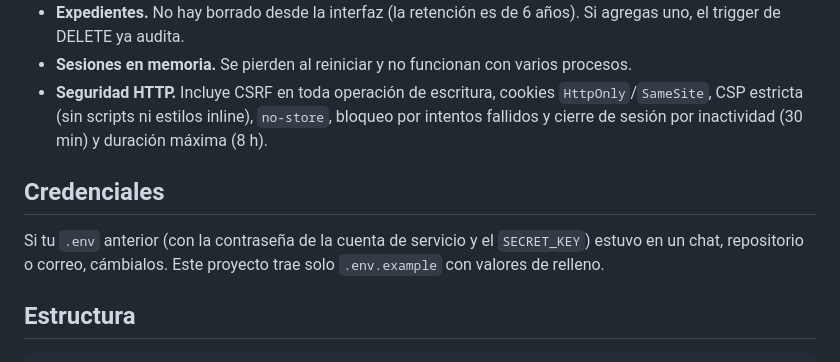
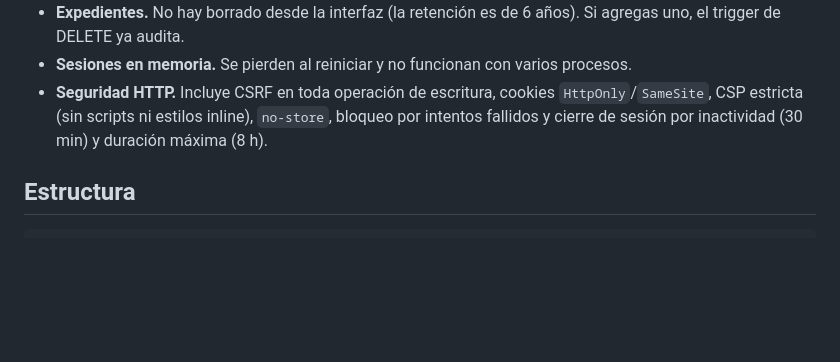
Before and after one commit to Yamelll/HospitalSeguro, a Markdown page: README.md, the part around the change. Drawn GitHub-style; blank space fills up the shorter version.

Commit message:
Update security details and remove credentials section
Removed credentials section and updated security details.

```diff
--- a/README.md
+++ b/README.md
@@ -68,9 +68,6 @@ Usa un `pyodbc` simulado (no necesita SQL Server) y comprueba login por rol, mat
 - **Sesiones en memoria.** Se pierden al reiniciar y no funcionan con varios procesos.
 - **Seguridad HTTP.** Incluye CSRF en toda operación de escritura, cookies `HttpOnly`/`SameSite`, CSP estricta (sin scripts ni estilos inline), `no-store`, bloqueo por intentos fallidos y cierre de sesión por inactividad (30 min) y duración máxima (8 h).
 
-## Credenciales
-
-Si tu `.env` anterior (con la contraseña de la cuenta de servicio y el `SECRET_KEY`) estuvo en un chat, repositorio o correo, cámbialos. Este proyecto trae solo `.env.example` con valores de relleno.
 
 ## Estructura
 
```
